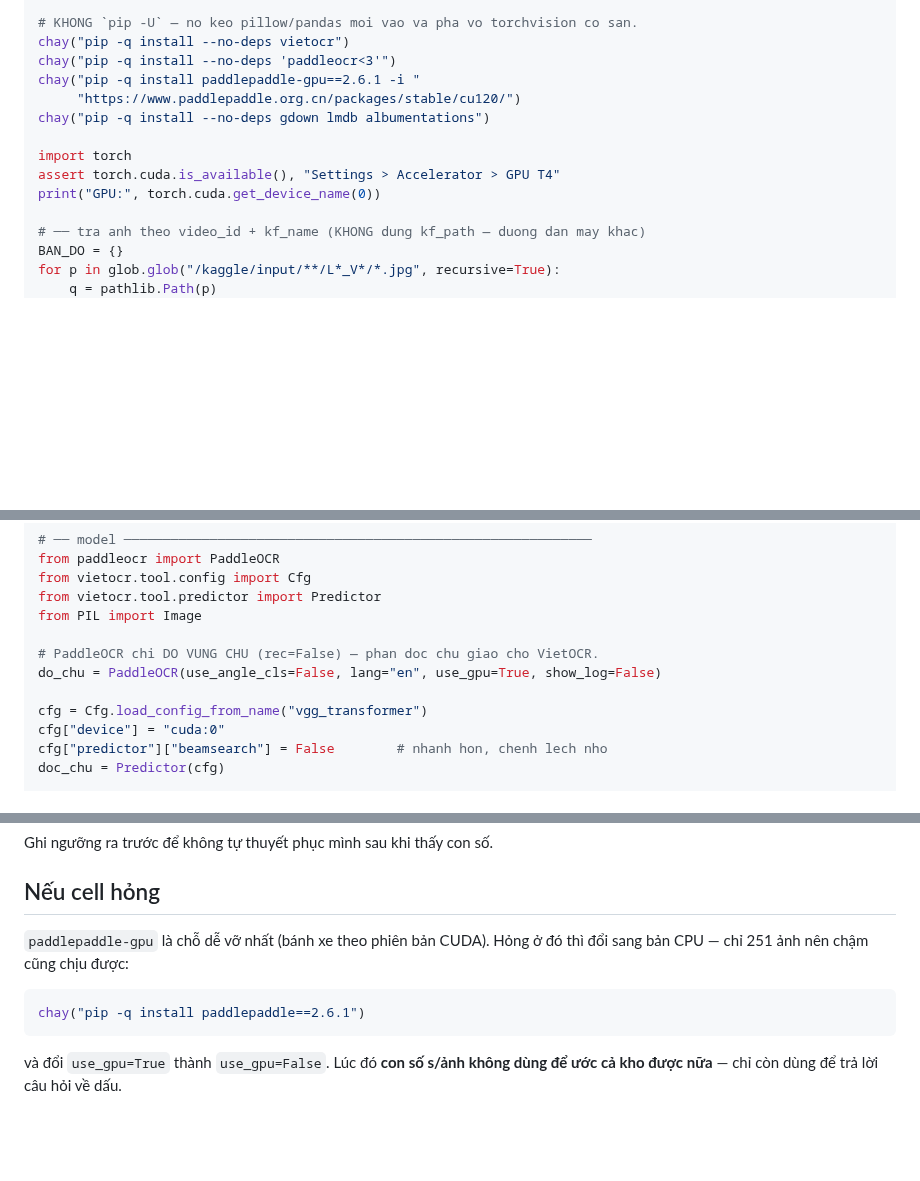
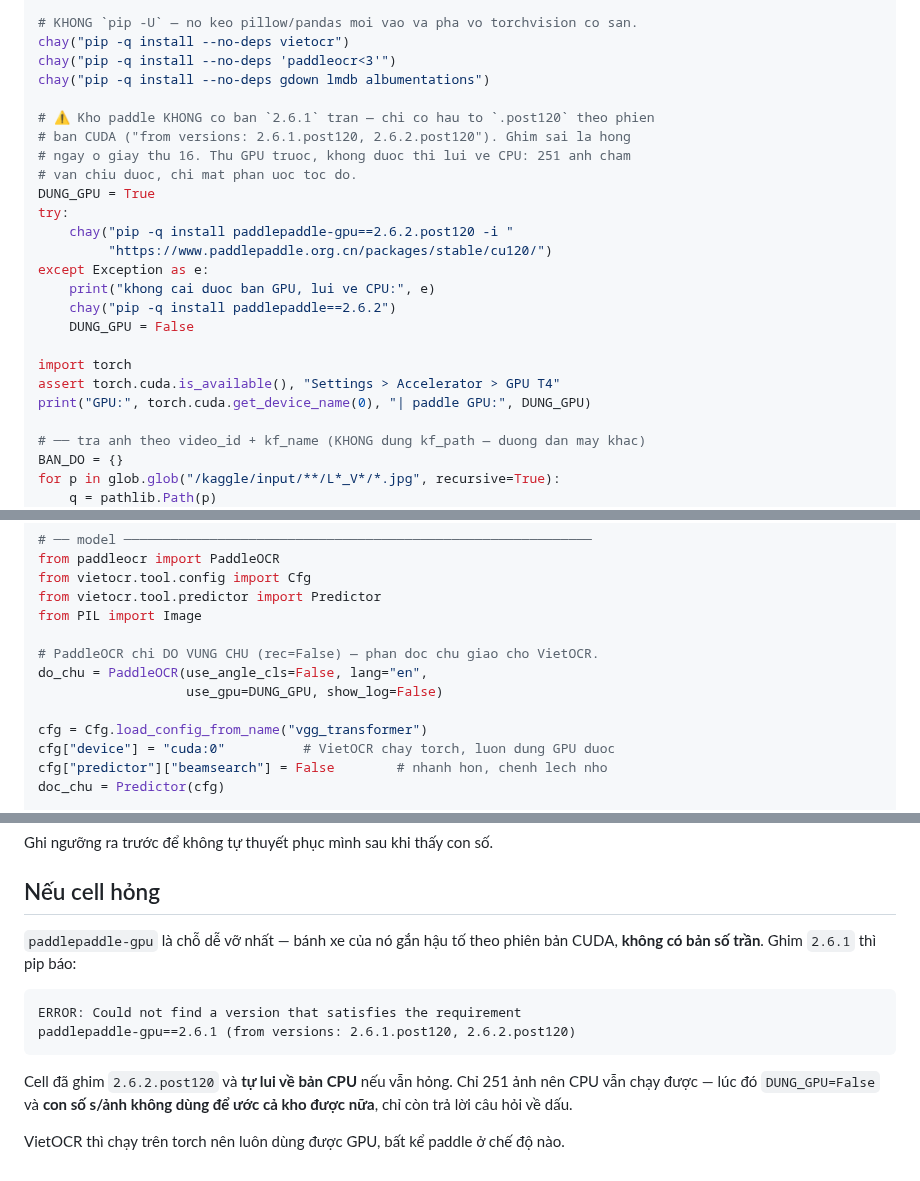
Before and after one commit to QuocKhanhDev-it/AIC_2026_FirstDance, a Markdown page: notebooks/kaggle_vietocr.md, 3 parts joined by grey strips. Rendered like a GitHub page; blank space fills up the shorter version.

Commit message:
Sua ghim phien ban paddlepaddle-gpu; them duong lui ve CPU
Luot chay hong o giay thu 16:
  ERROR: Could not find a version that satisfies the requirement
  paddlepaddle-gpu==2.6.1 (from versions: 2.6.1.post120, 2.6.2.post120)

Kho paddle KHONG co ban so tran — banh xe gan hau to theo phien ban CUDA. Ghim
`2.6.2.post120`.

Them duong lui: cai ban GPU that bai thi tu chuyen sang paddlepaddle CPU va dat
DUNG_GPU=False (PaddleOCR nhan co do). 251 anh cham van chiu duoc — chi mat phan
uoc toc do ca kho, con cau hoi ve DAU thi van tra loi duoc. VietOCR chay tren
torch nen luon dung GPU duoc, bat ke paddle o che do nao.

Thiet ke hong-som van dung viec: loi lo ra o giay 16, truoc khi tai model hay
quet anh.

Co-Authored-By: Claude Opus 5 <noreply@anthropic.com>

````diff
--- a/notebooks/kaggle_vietocr.md
+++ b/notebooks/kaggle_vietocr.md
@@ -38,13 +38,24 @@ os.chdir("/tmp/repo")
 # KHONG `pip -U` — no keo pillow/pandas moi vao va pha vo torchvision co san.
 chay("pip -q install --no-deps vietocr")
 chay("pip -q install --no-deps 'paddleocr<3'")
-chay("pip -q install paddlepaddle-gpu==2.6.1 -i "
-     "https://www.paddlepaddle.org.cn/packages/stable/cu120/")
 chay("pip -q install --no-deps gdown lmdb albumentations")
+
+# ⚠️ Kho paddle KHONG co ban `2.6.1` tran — chi co hau to `.post120` theo phien
+# ban CUDA ("from versions: 2.6.1.post120, 2.6.2.post120"). Ghim sai la hong
+# ngay o giay thu 16. Thu GPU truoc, khong duoc thi lui ve CPU: 251 anh cham
+# van chiu duoc, chi mat phan uoc toc do.
+DUNG_GPU = True
+try:
+    chay("pip -q install paddlepaddle-gpu==2.6.2.post120 -i "
+         "https://www.paddlepaddle.org.cn/packages/stable/cu120/")
+except Exception as e:
+    print("khong cai duoc ban GPU, lui ve CPU:", e)
+    chay("pip -q install paddlepaddle==2.6.2")
+    DUNG_GPU = False
 
 import torch
 assert torch.cuda.is_available(), "Settings > Accelerator > GPU T4"
-print("GPU:", torch.cuda.get_device_name(0))
+print("GPU:", torch.cuda.get_device_name(0), "| paddle GPU:", DUNG_GPU)
 
 # ── tra anh theo video_id + kf_name (KHONG dung kf_path — duong dan may khac)
 BAN_DO = {}
@@ -67,10 +78,11 @@ from vietocr.tool.predictor import Predictor
 from PIL import Image
 
 # PaddleOCR chi DO VUNG CHU (rec=False) — phan doc chu giao cho VietOCR.
-do_chu = PaddleOCR(use_angle_cls=False, lang="en", use_gpu=True, show_log=False)
+do_chu = PaddleOCR(use_angle_cls=False, lang="en",
+                   use_gpu=DUNG_GPU, show_log=False)
 
 cfg = Cfg.load_config_from_name("vgg_transformer")
-cfg["device"] = "cuda:0"
+cfg["device"] = "cuda:0"          # VietOCR chay torch, luon dung GPU duoc
 cfg["predictor"]["beamsearch"] = False        # nhanh hon, chenh lech nho
 doc_chu = Predictor(cfg)
 
@@ -139,12 +151,16 @@ Ghi ngưỡng ra trước để không tự thuyết phục mình sau khi thấy
 
 ## Nếu cell hỏng
 
-`paddlepaddle-gpu` là chỗ dễ vỡ nhất (bánh xe theo phiên bản CUDA). Hỏng ở đó
-thì đổi sang bản CPU — chỉ 251 ảnh nên chậm cũng chịu được:
+`paddlepaddle-gpu` là chỗ dễ vỡ nhất — bánh xe của nó gắn hậu tố theo phiên bản
+CUDA, **không có bản số trần**. Ghim `2.6.1` thì pip báo:
 
-```python
-chay("pip -q install paddlepaddle==2.6.1")
+```
+ERROR: Could not find a version that satisfies the requirement
+paddlepaddle-gpu==2.6.1 (from versions: 2.6.1.post120, 2.6.2.post120)
 ```
 
-và đổi `use_gpu=True` thành `use_gpu=False`. Lúc đó **con số s/ảnh không dùng
-để ước cả kho được nữa** — chỉ còn dùng để trả lời câu hỏi về dấu.
+Cell đã ghim `2.6.2.post120` và **tự lui về bản CPU** nếu vẫn hỏng. Chỉ 251 ảnh
+nên CPU vẫn chạy được — lúc đó `DUNG_GPU=False` và **con số s/ảnh không dùng để
+ước cả kho được nữa**, chỉ còn trả lời câu hỏi về dấu.
+
+VietOCR thì chạy trên torch nên luôn dùng được GPU, bất kể paddle ở chế độ nào.
````
